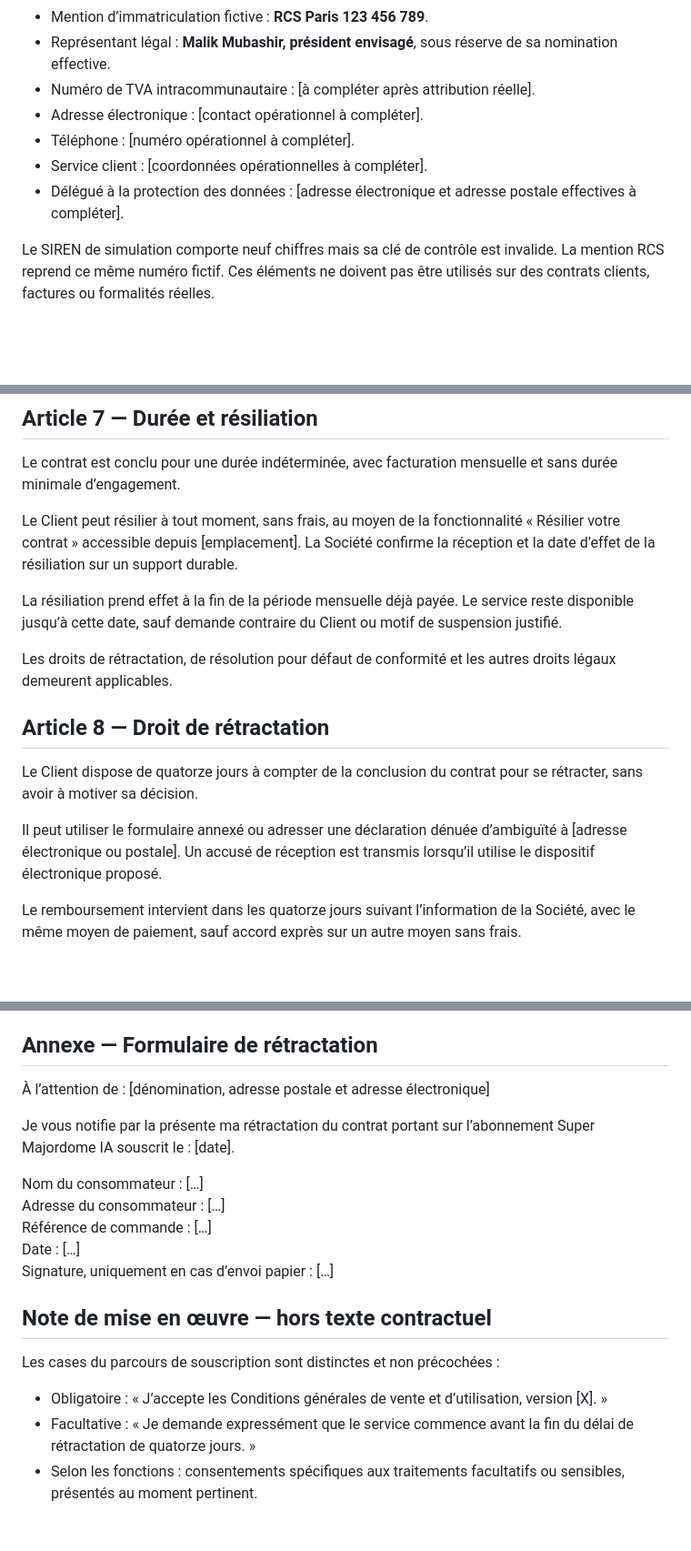
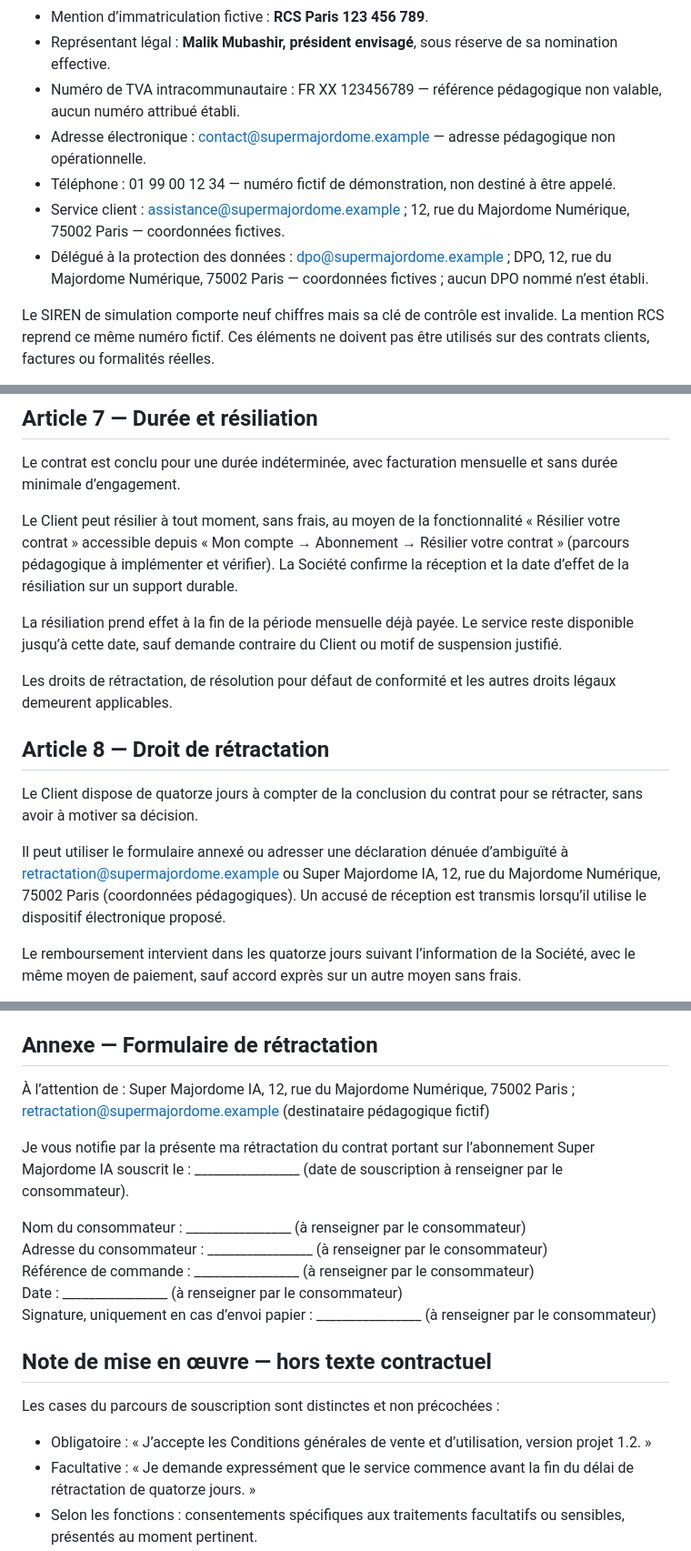
Before and after one commit to malikmubashir/HEC-Group4-Brain, a Markdown page: 7 JURIDIQUE RH/CONTRATS/2026 1027 CGV CGU Super Majordome IA - Projet.md, 3 parts joined by grey strips. Shown at 91% size. GitHub-like rendering; blank space fills up the shorter version.

Commit message:
Complète le projet CGV CGU avec données sourcées et exemples pédagogiques identifiés

```diff
--- a/7 JURIDIQUE RH/CONTRATS/2026 1027 CGV CGU Super Majordome IA - Projet.md
+++ b/7 JURIDIQUE RH/CONTRATS/2026 1027 CGV CGU Super Majordome IA - Projet.md
@@ -26,11 +26,11 @@ Le service « Super Majordome IA » est présenté, pour cette simulation, comme
 - Numéro SIREN fictif et non valable : **123 456 789**.
 - Mention d’immatriculation fictive : **RCS Paris 123 456 789**.
 - Représentant légal : **Malik Mubashir, président envisagé**, sous réserve de sa nomination effective.
-- Numéro de TVA intracommunautaire : [à compléter après attribution réelle].
-- Adresse électronique : [contact opérationnel à compléter].
-- Téléphone : [numéro opérationnel à compléter].
-- Service client : [coordonnées opérationnelles à compléter].
-- Délégué à la protection des données : [adresse électronique et adresse postale effectives à compléter].
+- Numéro de TVA intracommunautaire : FR XX 123456789 — référence pédagogique non valable, aucun numéro attribué établi.
+- Adresse électronique : contact@supermajordome.example — adresse pédagogique non opérationnelle.
+- Téléphone : 01 99 00 12 34 — numéro fictif de démonstration, non destiné à être appelé.
+- Service client : assistance@supermajordome.example ; 12, rue du Majordome Numérique, 75002 Paris — coordonnées fictives.
+- Délégué à la protection des données : dpo@supermajordome.example ; DPO, 12, rue du Majordome Numérique, 75002 Paris — coordonnées fictives ; aucun DPO nommé n’est établi.
 
 Le SIREN de simulation comporte neuf chiffres mais sa clé de contrôle est invalide. La mention RCS reprend ce même numéro fictif. Ces éléments ne doivent pas être utilisés sur des contrats clients, factures ou formalités réelles.
 
@@ -101,7 +101,7 @@ Une modification du prix de l’abonnement est notifiée au moins trente jours a
 
 Le contrat est conclu pour une durée indéterminée, avec facturation mensuelle et sans durée minimale d’engagement.
 
-Le Client peut résilier à tout moment, sans frais, au moyen de la fonctionnalité « Résilier votre contrat » accessible depuis [emplacement]. La Société confirme la réception et la date d’effet de la résiliation sur un support durable.
+Le Client peut résilier à tout moment, sans frais, au moyen de la fonctionnalité « Résilier votre contrat » accessible depuis « Mon compte → Abonnement → Résilier votre contrat » (parcours pédagogique à implémenter et vérifier). La Société confirme la réception et la date d’effet de la résiliation sur un support durable.
 
 La résiliation prend effet à la fin de la période mensuelle déjà payée. Le service reste disponible jusqu’à cette date, sauf demande contraire du Client ou motif de suspension justifié.
 
@@ -111,7 +111,7 @@ Les droits de rétractation, de résolution pour défaut de conformité et les a
 
 Le Client dispose de quatorze jours à compter de la conclusion du contrat pour se rétracter, sans avoir à motiver sa décision.
 
-Il peut utiliser le formulaire annexé ou adresser une déclaration dénuée d’ambiguïté à [adresse électronique ou postale]. Un accusé de réception est transmis lorsqu’il utilise le dispositif électronique proposé.
+Il peut utiliser le formulaire annexé ou adresser une déclaration dénuée d’ambiguïté à retractation@supermajordome.example ou Super Majordome IA, 12, rue du Majordome Numérique, 75002 Paris (coordonnées pédagogiques). Un accusé de réception est transmis lorsqu’il utilise le dispositif électronique proposé.
 
 Le remboursement intervient dans les quatorze jours suivant l’information de la Société, avec le même moyen de paiement, sauf accord exprès sur un autre moyen sans frais.
 
@@ -269,21 +269,21 @@ Les modifications substantielles des conditions sont communiquées sur un suppor
 
 ## Annexe — Formulaire de rétractation
 
-À l’attention de : [dénomination, adresse postale et adresse électronique]
+À l’attention de : Super Majordome IA, 12, rue du Majordome Numérique, 75002 Paris ; retractation@supermajordome.example (destinataire pédagogique fictif)
 
-Je vous notifie par la présente ma rétractation du contrat portant sur l’abonnement Super Majordome IA souscrit le : [date].
+Je vous notifie par la présente ma rétractation du contrat portant sur l’abonnement Super Majordome IA souscrit le : ________________ (date de souscription à renseigner par le consommateur).
 
-Nom du consommateur : […]
-Adresse du consommateur : […]
-Référence de commande : […]
-Date : […]
-Signature, uniquement en cas d’envoi papier : […]
+Nom du consommateur : ________________ (à renseigner par le consommateur)
+Adresse du consommateur : ________________ (à renseigner par le consommateur)
+Référence de commande : ________________ (à renseigner par le consommateur)
+Date : ________________ (à renseigner par le consommateur)
+Signature, uniquement en cas d’envoi papier : ________________ (à renseigner par le consommateur)
 
 ## Note de mise en œuvre — hors texte contractuel
 
 Les cases du parcours de souscription sont distinctes et non précochées :
 
-- Obligatoire : « J’accepte les Conditions générales de vente et d’utilisation, version [X]. »
+- Obligatoire : « J’accepte les Conditions générales de vente et d’utilisation, version projet 1.2. »
 - Facultative : « Je demande expressément que le service commence avant la fin du délai de rétractation de quatorze jours. »
 - Selon les fonctions : consentements spécifiques aux traitements facultatifs ou sensibles, présentés au moment pertinent.
 
```
Also changed, not shown: other parts of 7 JURIDIQUE RH/CONTRATS/2026 1027 CGV CGU Super Majordome IA - Projet.md (+36 -13 lines).
